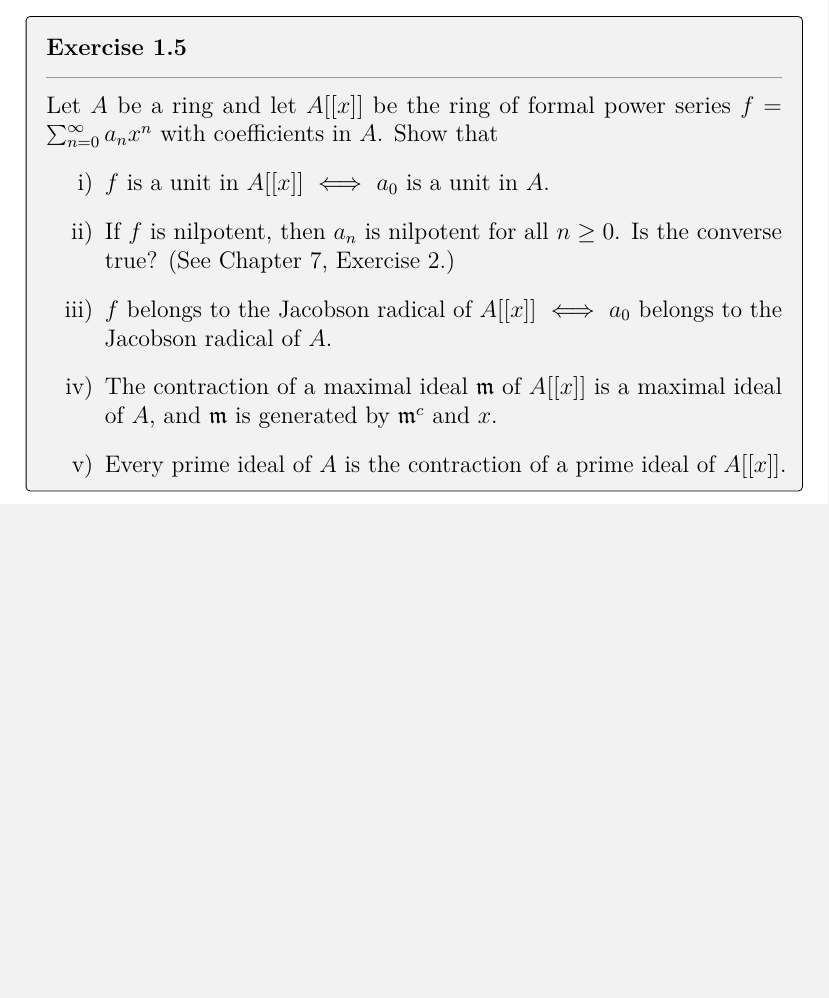
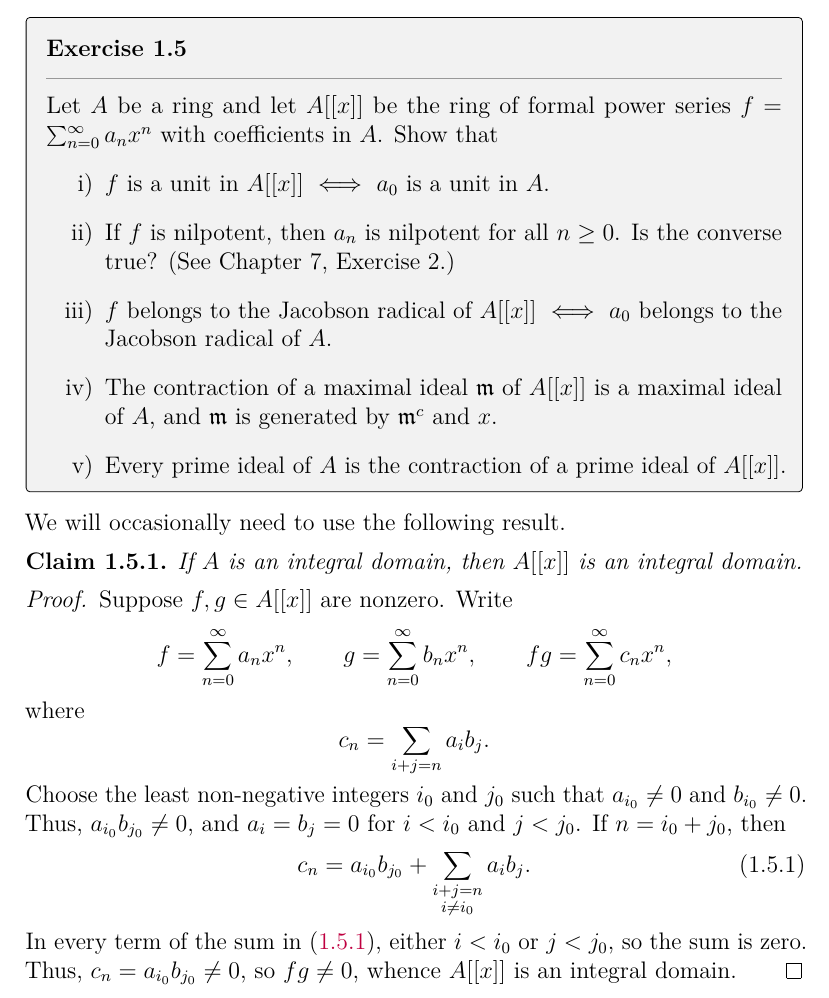
Before and after one commit to artemmavrin/atiyah-macdonald, a LaTeX document (solutions.tex, which reads chapters/01/exercises/05.tex): part of page 7 of 10, cut so that both start at the same text, the shorter picture padded with empty space. Compiled offline with pdfLaTeX.

Commit message:
added claim that A integral domain => A[[x]] integral domain

```diff
--- a/chapters/01/exercises/05.tex
+++ b/chapters/01/exercises/05.tex
@@ -16,3 +16,34 @@
 Every prime ideal of \(A\) is the contraction of a prime ideal of \(A[[x]]\).
 \end{parts}
 \end{exercise}
+
+We will occasionally need to use the following result.
+
+\begin{claim}
+\label{claim:1.5.1}
+If \(A\) is an integral domain, then \(A[[x]]\) is an integral domain.
+\end{claim}
+
+\begin{proof}
+Suppose \(f,g\in A[[x]]\) are nonzero.
+Write
+\begin{equation*}
+f = \sum_{n=0}^\infty a_n x^n,
+\qquad
+g = \sum_{n=0}^\infty b_n x^n,
+\qquad
+f g = \sum_{n=0}^\infty c_n x^n,
+\end{equation*}
+where
+\begin{equation*}
+c_n = \sum_{i + j = n} a_i b_j.
+\end{equation*}
+Choose the least non-negative integers \(i_0\) and \(j_0\) such that \(a_{i_0} \neq 0\) and \(b_{i_0} \neq 0\).
+Thus, \(a_{i_0} b_{j_0} \neq 0\), and \(a_i = b_j = 0\) for \(i < i_0\) and \(j < j_0\).
+If \(n = i_0 + j_0\), then
+\begin{equation}
+\label{eq:claim 1.5.1}
+c_n = a_{i_0} b_{j_0} + \sum_{\substack{i + j = n \\ i \neq i_0}} a_i b_j.
+\end{equation}
+In every term of the sum in \eqref{eq:claim 1.5.1}, either \(i < i_0\) or \(j < j_0\), so the sum is zero. Thus, \(c_n = a_{i_0} b_{j_0} \neq 0\), so \(f g \neq 0\), whence \(A[[x]]\) is an integral domain.
+\end{proof}
```
